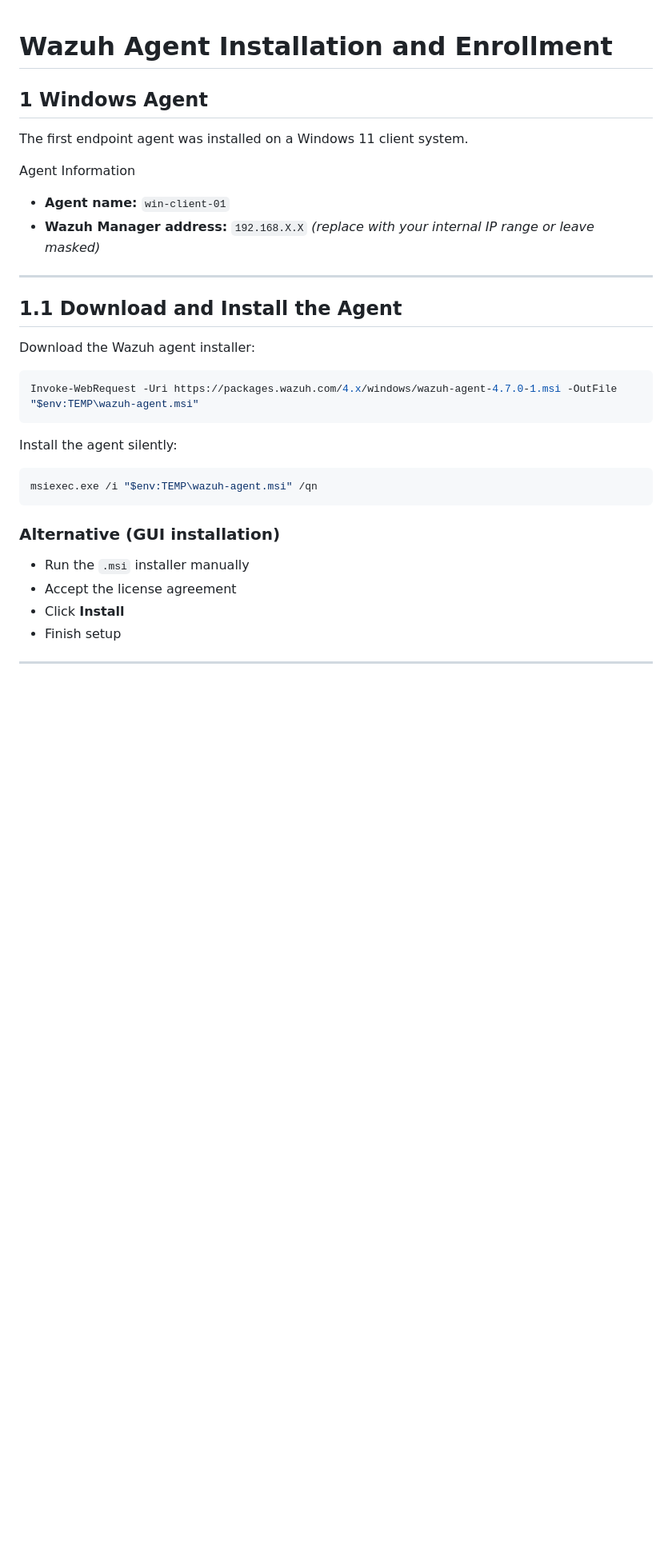
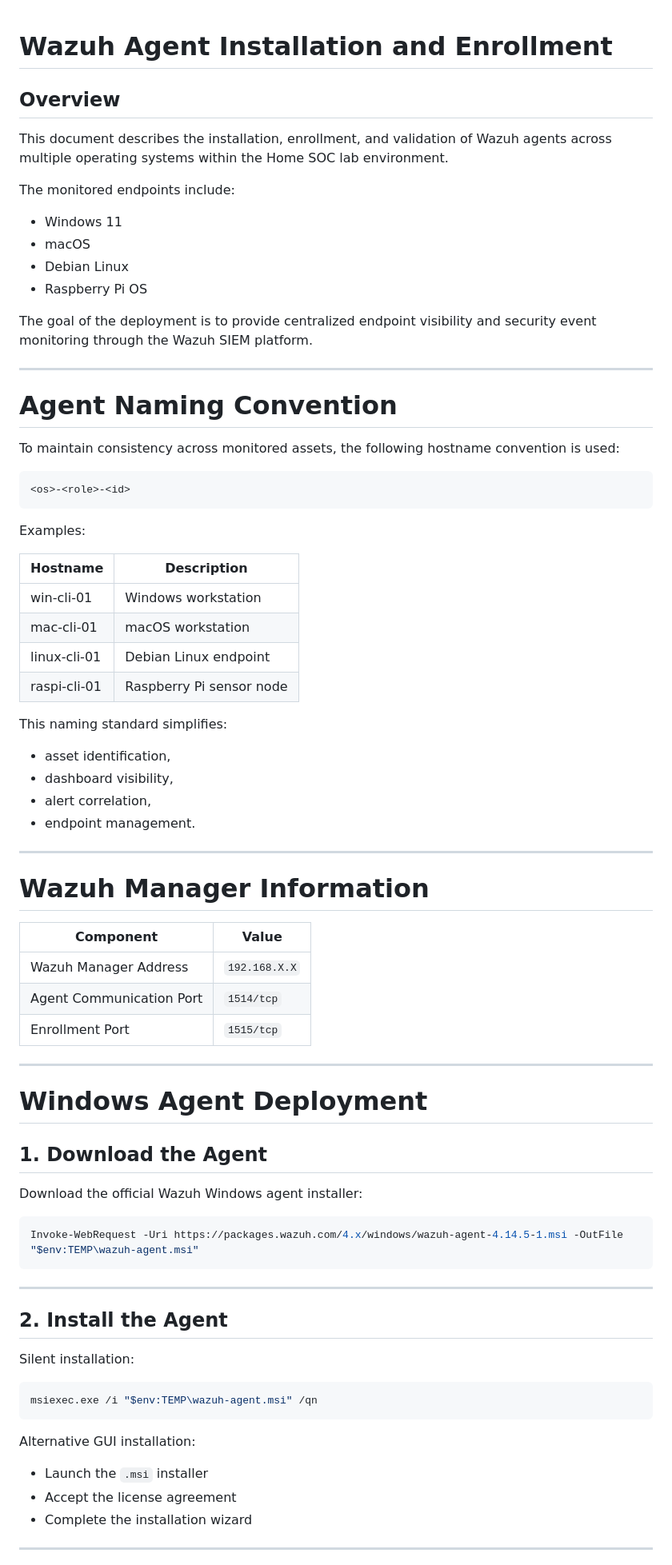
Before and after one commit to licetrosales/cybersecurity-lab, a Markdown page: wazuh-home-soc/wazuh-agent-installation.md, the part around one of its changes. Shown at 80% size. Drawn GitHub-style; blank space fills up the shorter version.

````diff
--- a/wazuh-home-soc/wazuh-agent-installation.md
+++ b/wazuh-home-soc/wazuh-agent-installation.md
@@ -1,33 +1,81 @@
 # Wazuh Agent Installation and Enrollment
-## 1 Windows Agent
-The first endpoint agent was installed on a Windows 11 client system.
 
-Agent Information
+## Overview
 
-* **Agent name:** `win-client-01`
-* **Wazuh Manager address:** `192.168.X.X` *(replace with your internal IP range or leave masked)*
+This document describes the installation, enrollment, and validation of Wazuh agents across multiple operating systems within the Home SOC lab environment.
+
+The monitored endpoints include:
+
+* Windows 11
+* macOS
+* Debian Linux
+* Raspberry Pi OS
+
+The goal of the deployment is to provide centralized endpoint visibility and security event monitoring through the Wazuh SIEM platform.
 
 ---
-## 1.1 Download and Install the Agent
 
-Download the Wazuh agent installer:
+# Agent Naming Convention
+
+To maintain consistency across monitored assets, the following hostname convention is used:
+
+```text
+<os>-<role>-<id>
+```
+
+Examples:
+
+| Hostname     | Description              |
+| ------------ | ------------------------ |
+| win-cli-01   | Windows workstation      |
+| mac-cli-01   | macOS workstation        |
+| linux-cli-01 | Debian Linux endpoint    |
+| raspi-cli-01 | Raspberry Pi sensor node |
+
+This naming standard simplifies:
+
+* asset identification,
+* dashboard visibility,
+* alert correlation,
+* endpoint management.
+
+---
+
+# Wazuh Manager Information
+
+| Component                | Value         |
+| ------------------------ | ------------- |
+| Wazuh Manager Address    | `192.168.X.X` |
+| Agent Communication Port | `1514/tcp`    |
+| Enrollment Port          | `1515/tcp`    |
+
+---
+
+# Windows Agent Deployment
+
+## 1. Download the Agent
+
+Download the official Wazuh Windows agent installer:
 
 ```powershell
-Invoke-WebRequest -Uri https://packages.wazuh.com/4.x/windows/wazuh-agent-4.7.0-1.msi -OutFile "$env:TEMP\wazuh-agent.msi"
+Invoke-WebRequest -Uri https://packages.wazuh.com/4.x/windows/wazuh-agent-4.14.5-1.msi -OutFile "$env:TEMP\wazuh-agent.msi"
 ```
 
-Install the agent silently:
+---
+
+## 2. Install the Agent
+
+Silent installation:
 
 ```powershell
 msiexec.exe /i "$env:TEMP\wazuh-agent.msi" /qn
 ```
 
-### Alternative (GUI installation)
+Alternative GUI installation:
 
-* Run the `.msi` installer manually
+* Launch the `.msi` installer
 * Accept the license agreement
-* Click **Install**
-* Finish setup
+* Complete the installation wizard
 
 ---
 
````
Also changed, not shown: other parts of wazuh-home-soc/wazuh-agent-installation.md (+219 -196 lines).
